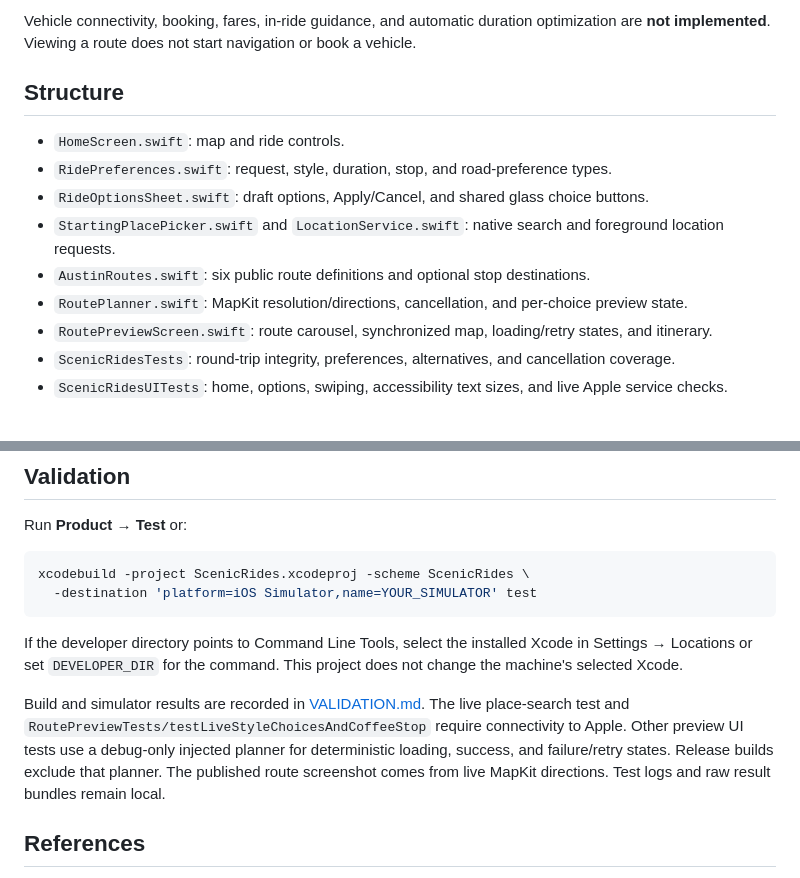
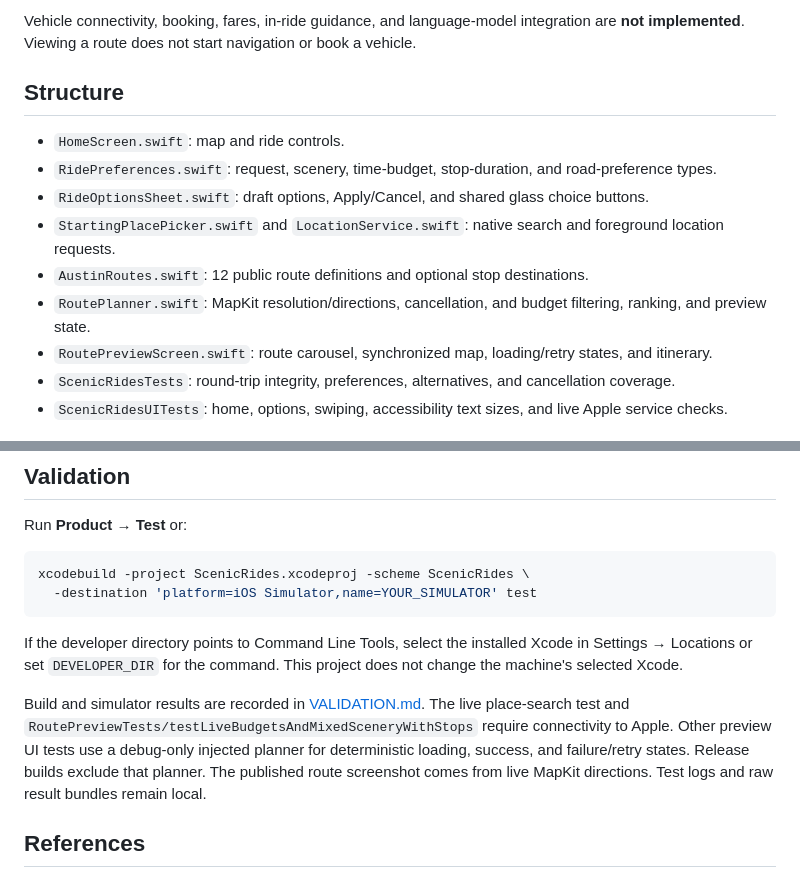
Before and after one commit to Whitewashgrid927/scenic-rides, a Markdown page: README.md, 2 parts joined by grey strips. Rendered like a GitHub page.

```diff
--- a/README.md
+++ b/README.md
@@ -58,14 +68,14 @@ Preferences and routes stay in memory. Map display, place searches, and directio
 
-Vehicle connectivity, booking, fares, in-ride guidance, and automatic duration optimization are **not implemented**. Viewing a route does not start navigation or book a vehicle.
+Vehicle connectivity, booking, fares, in-ride guidance, and language-model integration are **not implemented**. Viewing a route does not start navigation or book a vehicle.
 
 ## Structure
 
 - `HomeScreen.swift`: map and ride controls.
-- `RidePreferences.swift`: request, style, duration, stop, and road-preference types.
+- `RidePreferences.swift`: request, scenery, time-budget, stop-duration, and road-preference types.
 - `RideOptionsSheet.swift`: draft options, Apply/Cancel, and shared glass choice buttons.
 - `StartingPlacePicker.swift` and `LocationService.swift`: native search and foreground location requests.
-- `AustinRoutes.swift`: six public route definitions and optional stop destinations.
-- `RoutePlanner.swift`: MapKit resolution/directions, cancellation, and per-choice preview state.
+- `AustinRoutes.swift`: 12 public route definitions and optional stop destinations.
+- `RoutePlanner.swift`: MapKit resolution/directions, cancellation, and budget filtering, ranking, and preview state.
 - `RoutePreviewScreen.swift`: route carousel, synchronized map, loading/retry states, and itinerary.
 - `ScenicRidesTests`: round-trip integrity, preferences, alternatives, and cancellation coverage.
 - `ScenicRidesUITests`: home, options, swiping, accessibility text sizes, and live Apple service checks.
@@ -81,7 +91,7 @@ xcodebuild -project ScenicRides.xcodeproj -scheme ScenicRides \
 
 If the developer directory points to Command Line Tools, select the installed Xcode in Settings → Locations or set `DEVELOPER_DIR` for the command. This project does not change the machine's selected Xcode.
 
-Build and simulator results are recorded in [VALIDATION.md](VALIDATION.md). The live place-search test and `RoutePreviewTests/testLiveStyleChoicesAndCoffeeStop` require connectivity to Apple. Other preview UI tests use a debug-only injected planner for deterministic loading, success, and failure/retry states. Release builds exclude that planner. The published route screenshot comes from live MapKit directions. Test logs and raw result bundles remain local.
+Build and simulator results are recorded in [VALIDATION.md](VALIDATION.md). The live place-search test and `RoutePreviewTests/testLiveBudgetsAndMixedSceneryWithStops` require connectivity to Apple. Other preview UI tests use a debug-only injected planner for deterministic loading, success, and failure/retry states. Release builds exclude that planner. The published route screenshot comes from live MapKit directions. Test logs and raw result bundles remain local.
 
 ## References
 
```
Also changed, not shown: other parts of README.md (+33 -23 lines), VALIDATION.md (+34 -25 lines), docs/ride-options.png, 12 other files.
